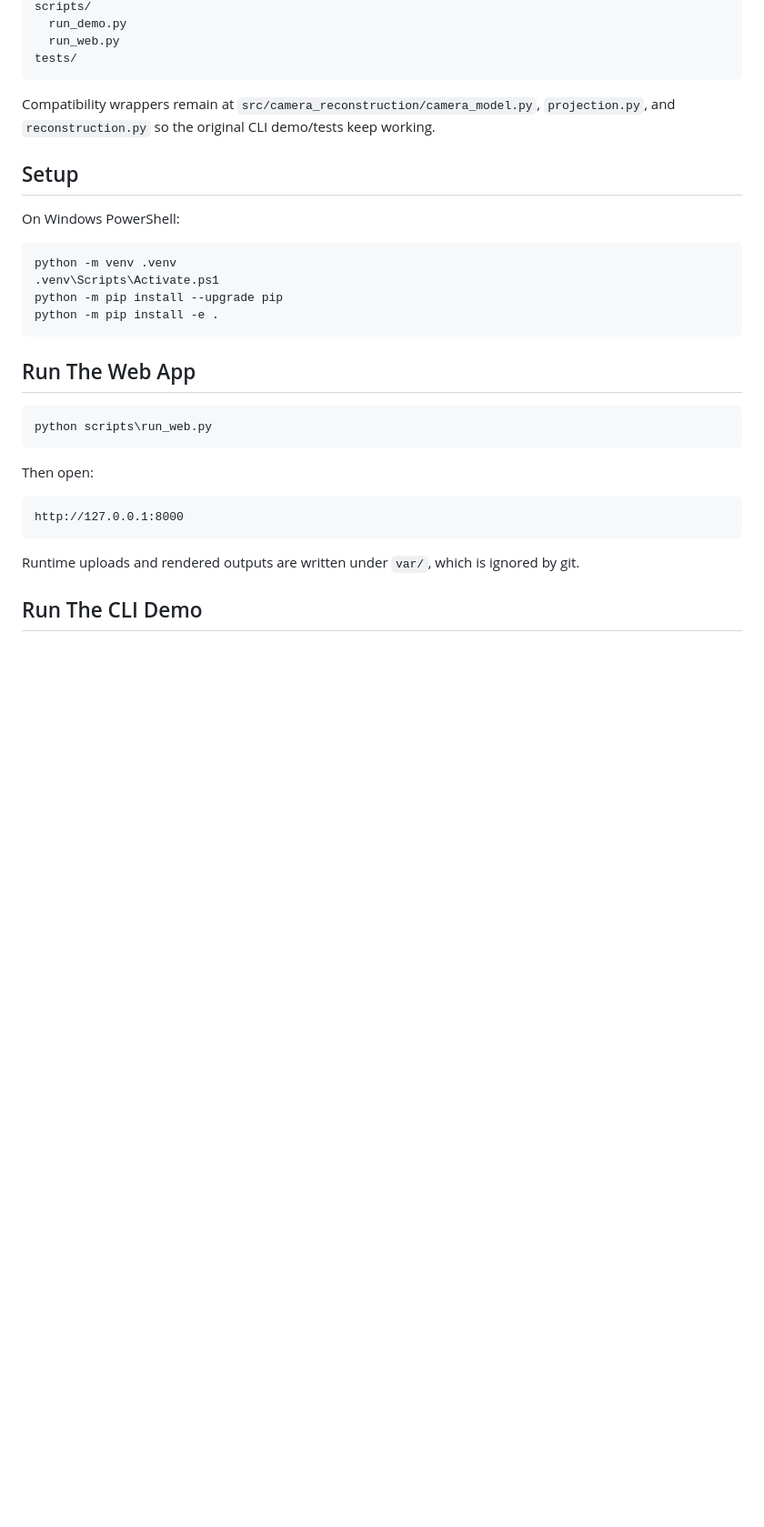
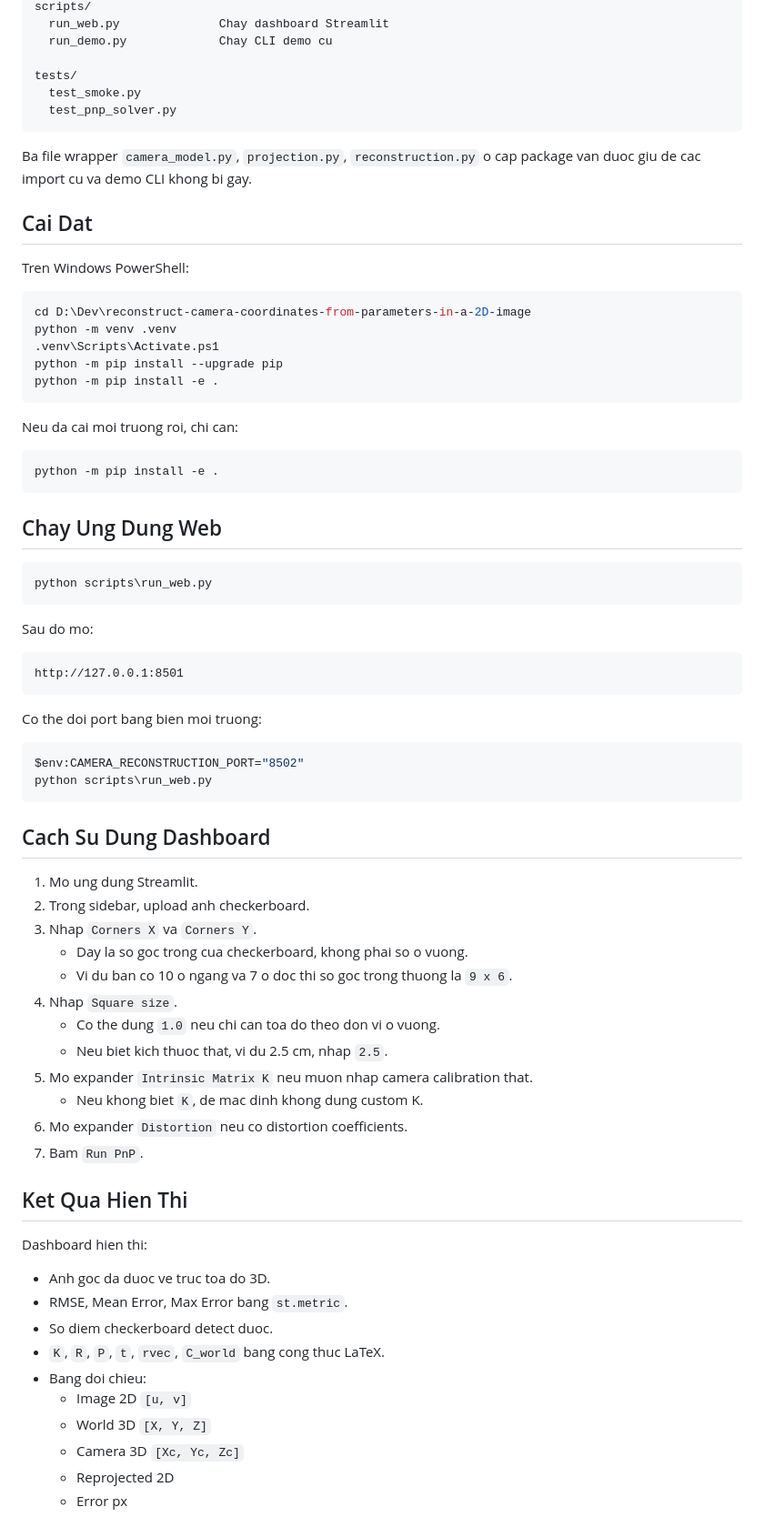
Before and after one commit to Kaisrtia/reconstruct-camera-coordinates-from-parameters-in-a-2D-image, a Markdown page: README.md, the part around one of its changes. Shown at 91% size. Rendered like a GitHub page; blank space fills up the shorter version.

````diff
--- a/README.md
+++ b/README.md
@@ -64,34 +91,78 @@ src/camera_reconstruction/
 scripts/
-  run_demo.py
-  run_web.py
+  run_web.py              Chay dashboard Streamlit
+  run_demo.py             Chay CLI demo cu
+
 tests/
+  test_smoke.py
+  test_pnp_solver.py
 ```
 
-Compatibility wrappers remain at `src/camera_reconstruction/camera_model.py`, `projection.py`, and `reconstruction.py` so the original CLI demo/tests keep working.
+Ba file wrapper `camera_model.py`, `projection.py`, `reconstruction.py` o cap package van duoc giu de cac import cu va demo CLI khong bi gay.
 
-## Setup
+## Cai Dat
 
-On Windows PowerShell:
+Tren Windows PowerShell:
 
 ```powershell
+cd D:\Dev\reconstruct-camera-coordinates-from-parameters-in-a-2D-image
 python -m venv .venv
 .venv\Scripts\Activate.ps1
 python -m pip install --upgrade pip
 python -m pip install -e .
 ```
 
-## Run The Web App
+Neu da cai moi truong roi, chi can:
+
+```powershell
+python -m pip install -e .
+```
+
+## Chay Ung Dung Web
 
 ```powershell
 python scripts\run_web.py
 ```
 
-Then open:
+Sau do mo:
 
 ```text
-http://127.0.0.1:8000
+http://127.0.0.1:8501
 ```
 
-Runtime uploads and rendered outputs are written under `var/`, which is ignored by git.
+Co the doi port bang bien moi truong:
 
-## Run The CLI Demo
+```powershell
+$env:CAMERA_RECONSTRUCTION_PORT="8502"
+python scripts\run_web.py
+```
+
+## Cach Su Dung Dashboard
+
+1. Mo ung dung Streamlit.
+2. Trong sidebar, upload anh checkerboard.
+3. Nhap `Corners X` va `Corners Y`.
+   - Day la so goc trong cua checkerboard, khong phai so o vuong.
+   - Vi du ban co 10 o ngang va 7 o doc thi so goc trong thuong la `9 x 6`.
+4. Nhap `Square size`.
+   - Co the dung `1.0` neu chi can toa do theo don vi o vuong.
+   - Neu biet kich thuoc that, vi du 2.5 cm, nhap `2.5`.
+5. Mo expander `Intrinsic Matrix K` neu muon nhap camera calibration that.
+   - Neu khong biet `K`, de mac dinh khong dung custom K.
+6. Mo expander `Distortion` neu co distortion coefficients.
+7. Bam `Run PnP`.
+
+## Ket Qua Hien Thi
+
+Dashboard hien thi:
+
+- Anh goc da duoc ve truc toa do 3D.
+- RMSE, Mean Error, Max Error bang `st.metric`.
+- So diem checkerboard detect duoc.
+- `K`, `R`, `P`, `t`, `rvec`, `C_world` bang cong thuc LaTeX.
+- Bang doi chieu:
+  - Image 2D `[u, v]`
+  - World 3D `[X, Y, Z]`
+  - Camera 3D `[Xc, Yc, Zc]`
+  - Reprojected 2D
+  - Error px
+
````
Also changed, not shown: other parts of README.md (+95 -40 lines).
